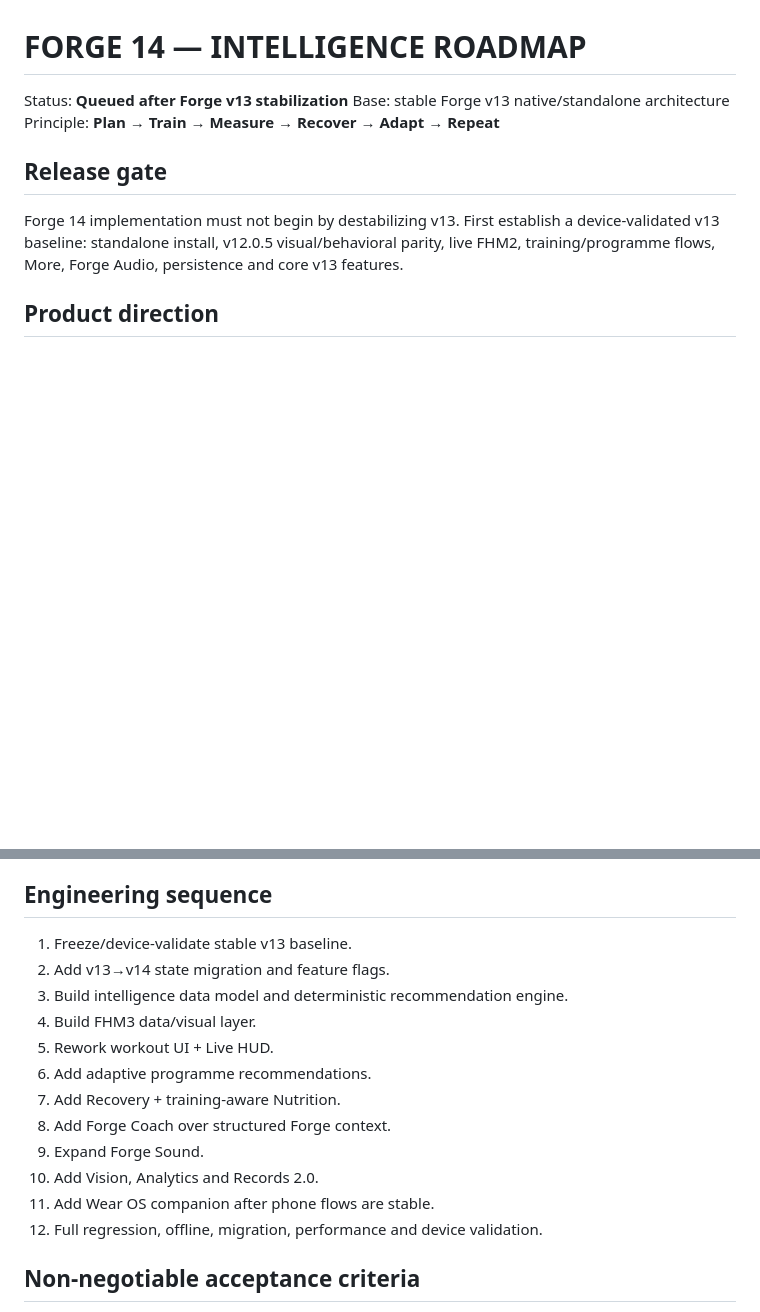
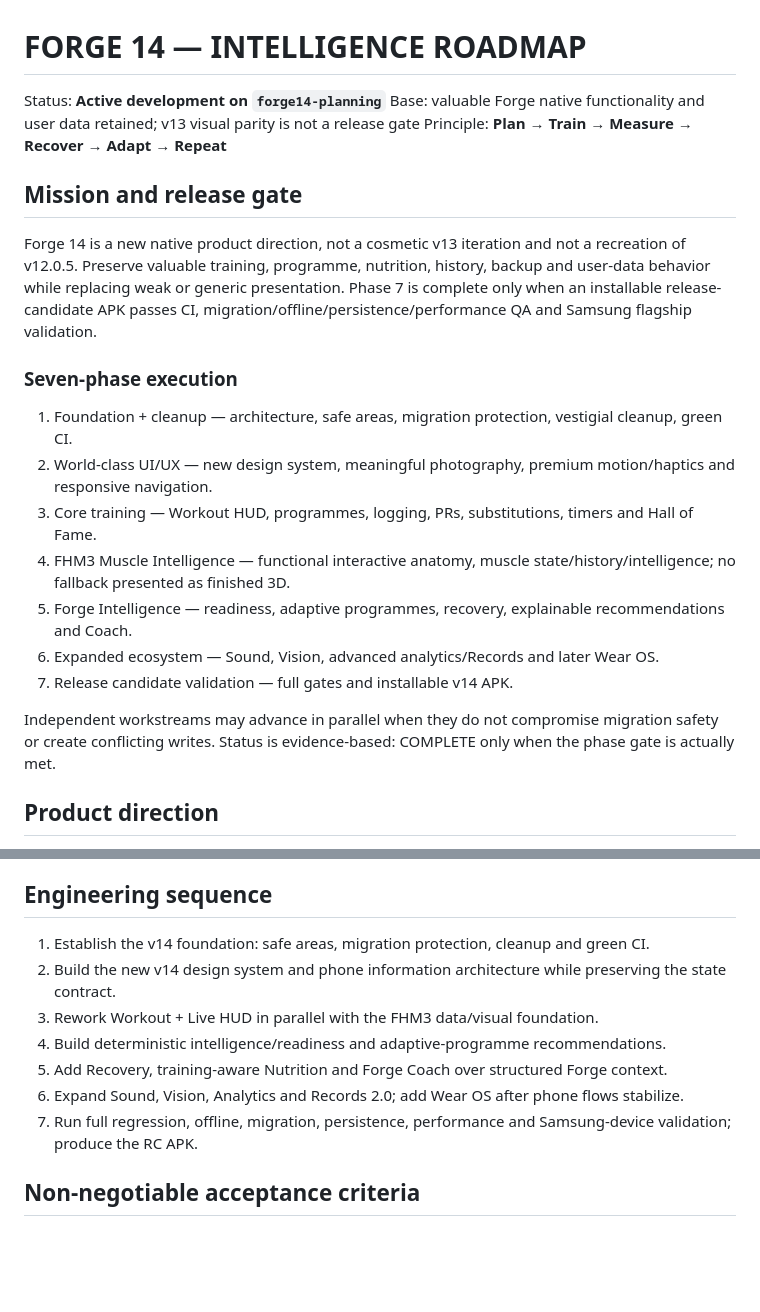
Before and after one commit to sagniksaha21-sketch/concord-clm, a Markdown page: forge13-native/FORGE-V14-INTELLIGENCE-ROADMAP.md, 2 parts joined by grey strips. Drawn GitHub-style; blank space fills up the shorter version.

Commit message:
Forge 14: align roadmap to seven-phase mission

```diff
--- a/forge13-native/FORGE-V14-INTELLIGENCE-ROADMAP.md
+++ b/forge13-native/FORGE-V14-INTELLIGENCE-ROADMAP.md
@@ -1,11 +1,22 @@
 # FORGE 14 — INTELLIGENCE ROADMAP
 
-Status: **Queued after Forge v13 stabilization**
-Base: stable Forge v13 native/standalone architecture
+Status: **Active development on `forge14-planning`**
+Base: valuable Forge native functionality and user data retained; v13 visual parity is not a release gate
 Principle: **Plan → Train → Measure → Recover → Adapt → Repeat**
 
-## Release gate
-Forge 14 implementation must not begin by destabilizing v13. First establish a device-validated v13 baseline: standalone install, v12.0.5 visual/behavioral parity, live FHM2, training/programme flows, More, Forge Audio, persistence and core v13 features.
+## Mission and release gate
+Forge 14 is a new native product direction, not a cosmetic v13 iteration and not a recreation of v12.0.5. Preserve valuable training, programme, nutrition, history, backup and user-data behavior while replacing weak or generic presentation. Phase 7 is complete only when an installable release-candidate APK passes CI, migration/offline/persistence/performance QA and Samsung flagship validation.
+
+### Seven-phase execution
+1. Foundation + cleanup — architecture, safe areas, migration protection, vestigial cleanup, green CI.
+2. World-class UI/UX — new design system, meaningful photography, premium motion/haptics and responsive navigation.
+3. Core training — Workout HUD, programmes, logging, PRs, substitutions, timers and Hall of Fame.
+4. FHM3 Muscle Intelligence — functional interactive anatomy, muscle state/history/intelligence; no fallback presented as finished 3D.
+5. Forge Intelligence — readiness, adaptive programmes, recovery, explainable recommendations and Coach.
+6. Expanded ecosystem — Sound, Vision, advanced analytics/Records and later Wear OS.
+7. Release candidate validation — full gates and installable v14 APK.
+
+Independent workstreams may advance in parallel when they do not compromise migration safety or create conflicting writes. Status is evidence-based: COMPLETE only when the phase gate is actually met.
 
 ## Product direction
 Forge 14 is an adaptive training operating system, not a menu expansion. Preserve the premium OLED-black / graphite / champagne-gold identity. Reduce visual noise, use gold semantically, keep training offline-first, and make intelligence explainable and user-controlled.
@@ -117,18 +128,13 @@ Answer questions rather than add dashboard clutter:
 - Avoid generic rounded-card fitness-app aesthetics.
 
 ## Engineering sequence
-1. Freeze/device-validate stable v13 baseline.
-2. Add v13→v14 state migration and feature flags.
-3. Build intelligence data model and deterministic recommendation engine.
-4. Build FHM3 data/visual layer.
-5. Rework workout UI + Live HUD.
-6. Add adaptive programme recommendations.
-7. Add Recovery + training-aware Nutrition.
-8. Add Forge Coach over structured Forge context.
-9. Expand Forge Sound.
-10. Add Vision, Analytics and Records 2.0.
-11. Add Wear OS companion after phone flows are stable.
-12. Full regression, offline, migration, performance and device validation.
+1. Establish the v14 foundation: safe areas, migration protection, cleanup and green CI.
+2. Build the new v14 design system and phone information architecture while preserving the state contract.
+3. Rework Workout + Live HUD in parallel with the FHM3 data/visual foundation.
+4. Build deterministic intelligence/readiness and adaptive-programme recommendations.
+5. Add Recovery, training-aware Nutrition and Forge Coach over structured Forge context.
+6. Expand Sound, Vision, Analytics and Records 2.0; add Wear OS after phone flows stabilize.
+7. Run full regression, offline, migration, persistence, performance and Samsung-device validation; produce the RC APK.
 
 ## Non-negotiable acceptance criteria
 - No regression of stable v13 functionality.
```
